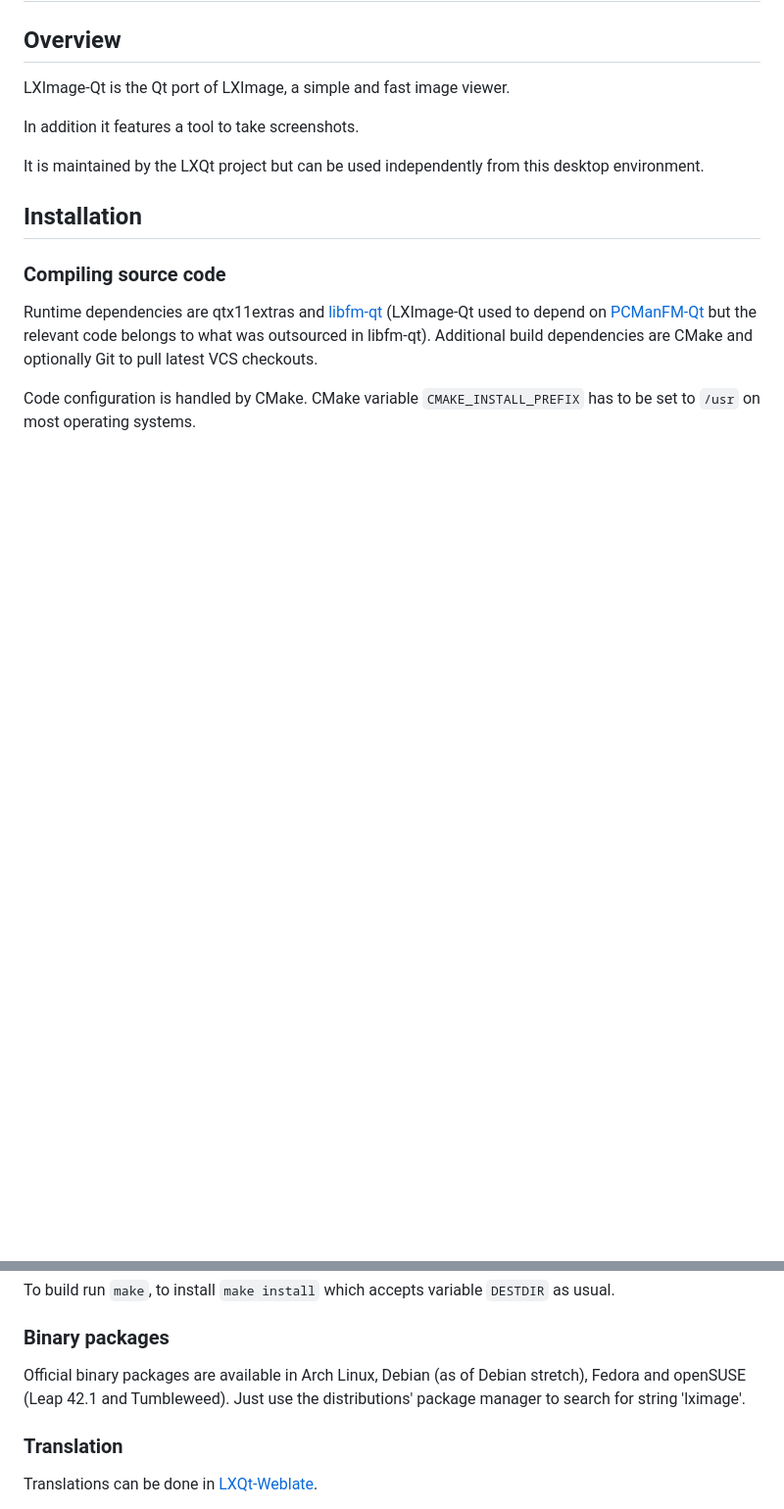
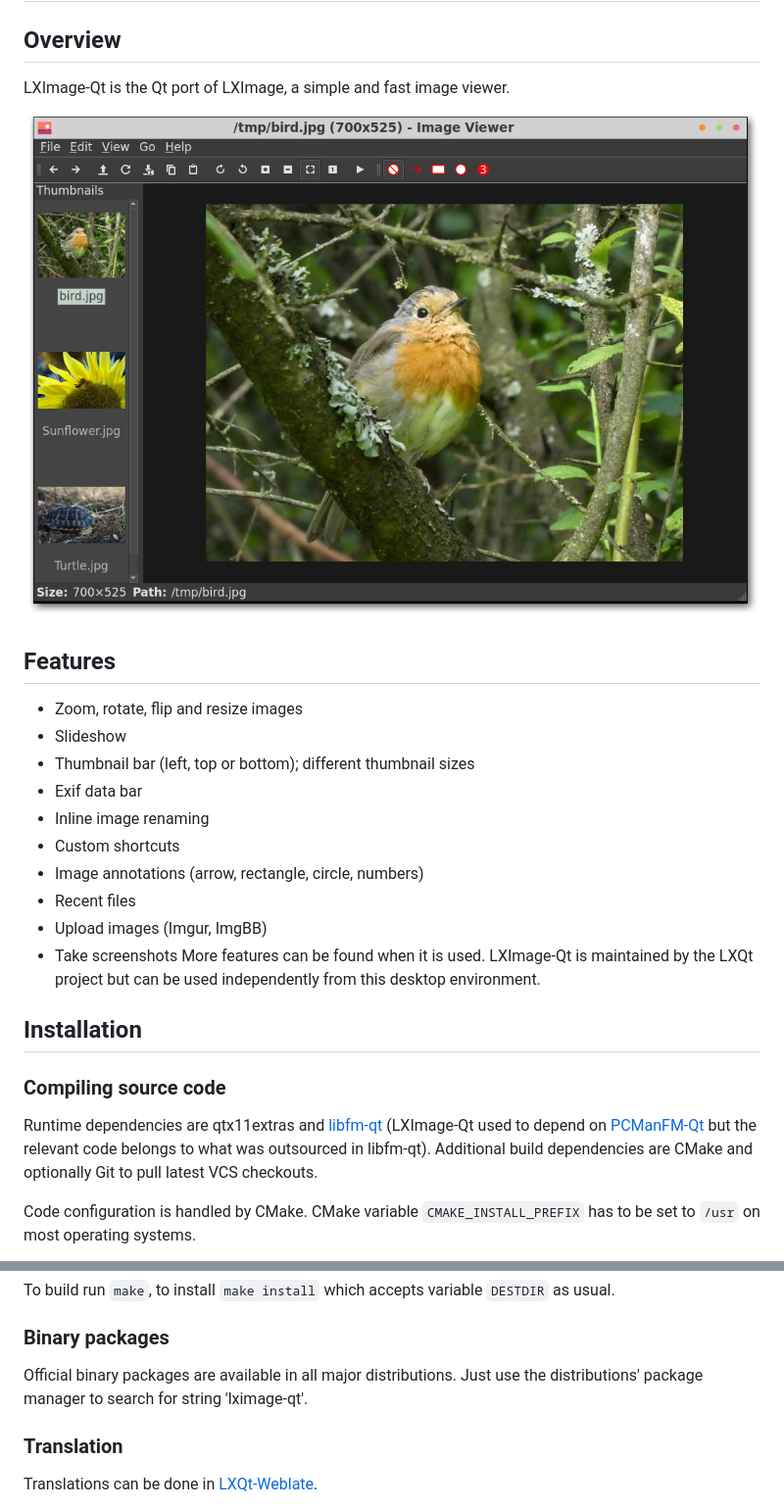
Before and after one commit to lxqt/lximage-qt, a Markdown page: README.md, 2 parts joined by grey strips. Shown at 98% size. Drawn GitHub-style; pictures changed too: lximage-qt.png (added); blank space fills up the shorter version.

Commit message:
Updated Readme.md (#484)

```diff
--- a/README.md
+++ b/README.md
@@ -4,10 +4,23 @@
 
 LXImage-Qt is the Qt port of LXImage, a simple and fast image viewer.
 
-In addition it features a tool to take screenshots.
+![LXImage-qt](lximage-qt.png)
 
-It is maintained by the LXQt project but can be used independently from this
-desktop environment.
+
+## Features
+
+* Zoom, rotate, flip and resize images
+* Slideshow
+* Thumbnail bar (left, top or bottom); different thumbnail sizes
+* Exif data bar
+* Inline image renaming
+* Custom shortcuts
+* Image annotations (arrow, rectangle, circle, numbers)
+* Recent files
+* Upload images (Imgur, ImgBB)
+* Take screenshots
+More features can be found when it is used. LXImage-Qt is maintained by the LXQt project
+ but can be used independently from this desktop environment.
 
 ## Installation
 
@@ -27,9 +40,8 @@ as usual.
 
 ### Binary packages
 
-Official binary packages are available in Arch Linux, Debian (as of Debian stretch),
-Fedora and openSUSE (Leap 42.1 and Tumbleweed). Just use the distributions'
-package manager to search for string 'lximage'.
+Official binary packages are available in all major distributions. Just use the distributions'
+package manager to search for string 'lximage-qt'.
 
 
 ### Translation
```
